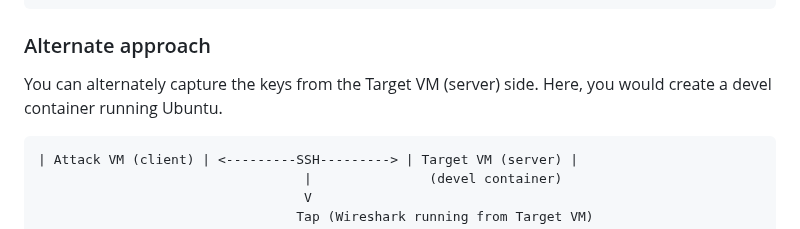
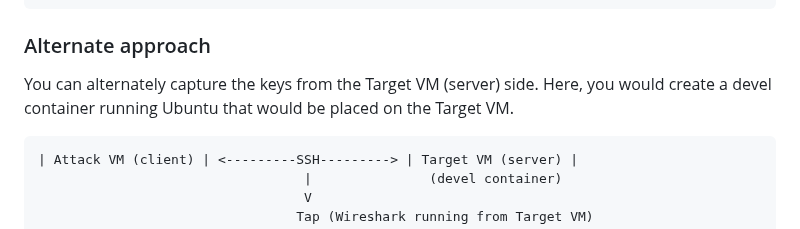
Before and after one commit to jhu-information-security-institute/NwSec, a Markdown page: applications/termsvr/sshcrack.md, the part around the change. GitHub-like rendering.

````diff
--- a/applications/termsvr/sshcrack.md
+++ b/applications/termsvr/sshcrack.md
@@ -16,7 +16,7 @@ In addition to having local access, the attacker is able to capture the encrypte
  (Wireshark running from Attack VM) Tap
 ```
 ### Alternate approach
-You can alternately capture the keys from the Target VM (server) side.  Here, you would create a devel container running Ubuntu.
+You can alternately capture the keys from the Target VM (server) side.  Here, you would create a devel container running Ubuntu that would be placed on the Target VM.
 ```
 | Attack VM (client) | <---------SSH---------> | Target VM (server) |
                                   |               (devel container)
````
